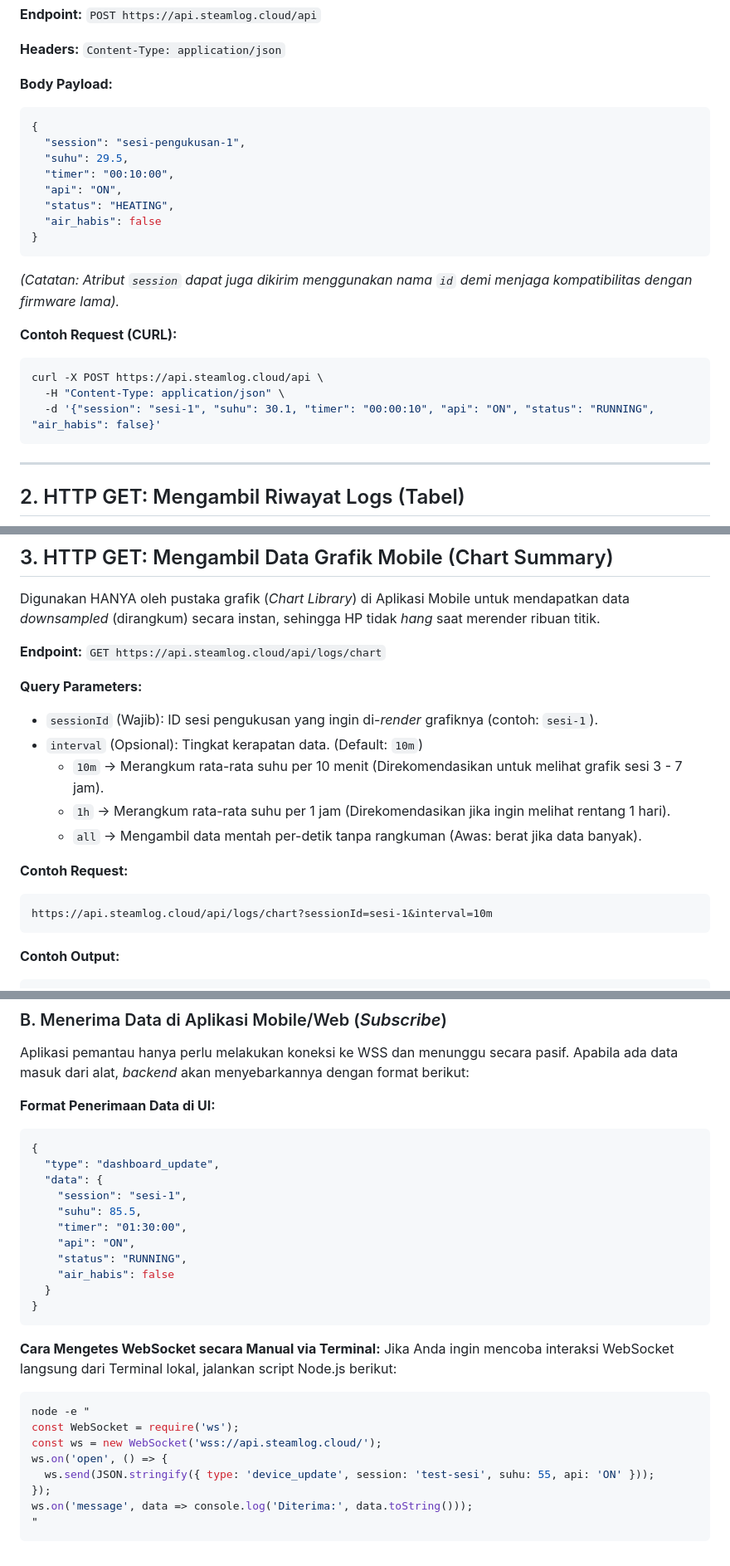
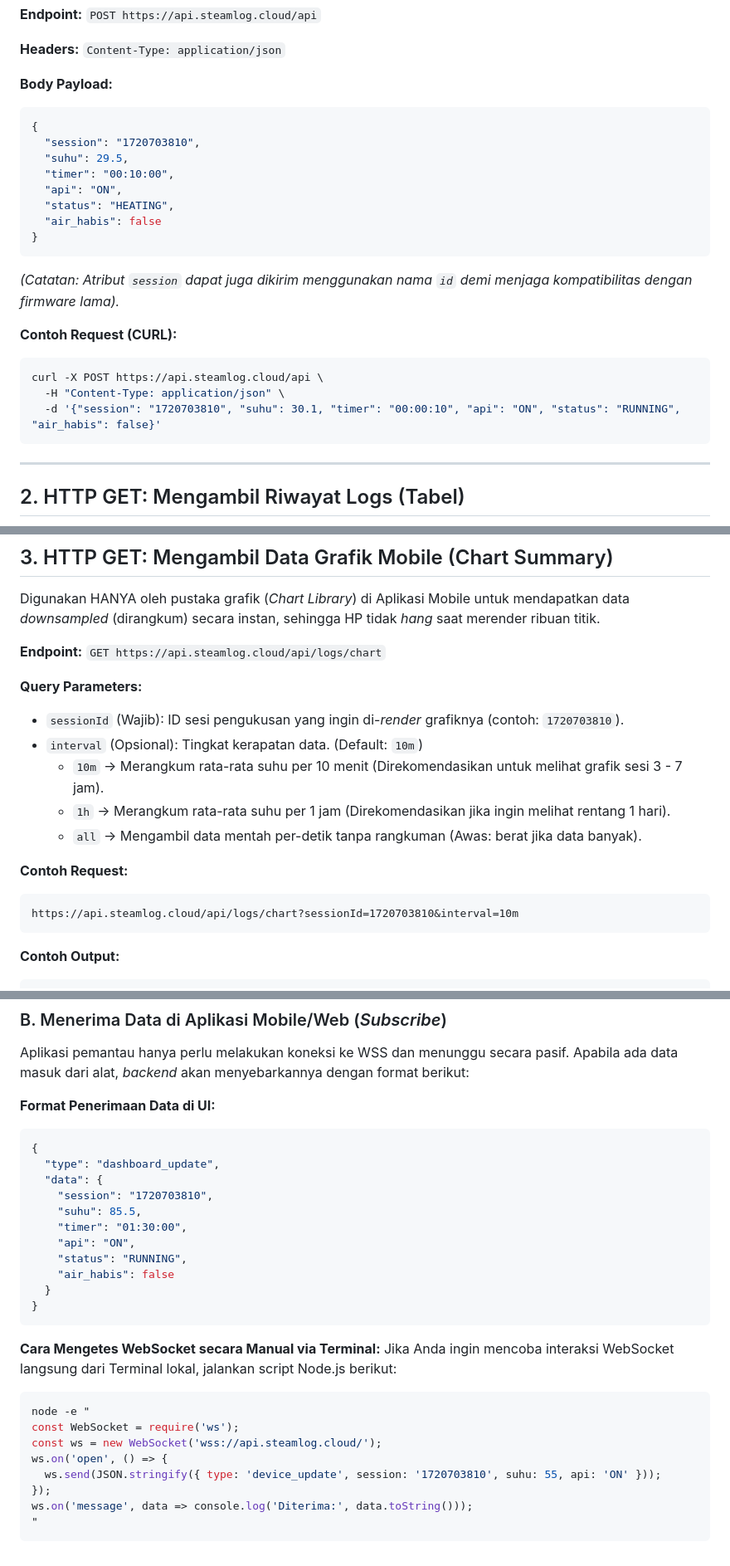
Before and after one commit to itsanla/bima, a Markdown page: docs/api.md, 3 parts joined by grey strips. Shown at 83% size. GitHub-like rendering.

Commit message:
docs: update API examples to use NTP timestamp for session IDs

````diff
--- a/docs/api.md
+++ b/docs/api.md
@@ -16,7 +16,7 @@ Digunakan oleh alat IoT (sebagai alternatif jika tidak ingin menggunakan WebSock
 **Body Payload:**
 ```json
 {
-  "session": "sesi-pengukusan-1",
+  "session": "1720703810",
   "suhu": 29.5,
   "timer": "00:10:00",
   "api": "ON",
@@ -30,7 +30,7 @@ Digunakan oleh alat IoT (sebagai alternatif jika tidak ingin menggunakan WebSock
 ```bash
 curl -X POST https://api.steamlog.cloud/api \
   -H "Content-Type: application/json" \
-  -d '{"session": "sesi-1", "suhu": 30.1, "timer": "00:00:10", "api": "ON", "status": "RUNNING", "air_habis": false}'
+  -d '{"session": "1720703810", "suhu": 30.1, "timer": "00:00:10", "api": "ON", "status": "RUNNING", "air_habis": false}'
 ```
 
 ---
@@ -61,7 +61,7 @@ Digunakan HANYA oleh pustaka grafik (*Chart Library*) di Aplikasi Mobile untuk m
 `GET https://api.steamlog.cloud/api/logs/chart`
 
 **Query Parameters:**
-- `sessionId` (Wajib): ID sesi pengukusan yang ingin di-_render_ grafiknya (contoh: `sesi-1`).
+- `sessionId` (Wajib): ID sesi pengukusan yang ingin di-_render_ grafiknya (contoh: `1720703810`).
 - `interval` (Opsional): Tingkat kerapatan data. (Default: `10m`)
   - `10m` -> Merangkum rata-rata suhu per 10 menit (Direkomendasikan untuk melihat grafik sesi 3 - 7 jam).
   - `1h` -> Merangkum rata-rata suhu per 1 jam (Direkomendasikan jika ingin melihat rentang 1 hari).
@@ -69,7 +69,7 @@ Digunakan HANYA oleh pustaka grafik (*Chart Library*) di Aplikasi Mobile untuk m
 
 **Contoh Request:**
 ```
-https://api.steamlog.cloud/api/logs/chart?sessionId=sesi-1&interval=10m
+https://api.steamlog.cloud/api/logs/chart?sessionId=1720703810&interval=10m
 ```
 
 **Contoh Output:**
@@ -116,7 +116,7 @@ Aplikasi pemantau hanya perlu melakukan koneksi ke WSS dan menunggu secara pasif
 {
   "type": "dashboard_update",
   "data": {
-    "session": "sesi-1",
+    "session": "1720703810",
     "suhu": 85.5,
     "timer": "01:30:00",
     "api": "ON",
@@ -133,7 +133,7 @@ node -e "
 const WebSocket = require('ws');
 const ws = new WebSocket('wss://api.steamlog.cloud/');
 ws.on('open', () => {
-  ws.send(JSON.stringify({ type: 'device_update', session: 'test-sesi', suhu: 55, api: 'ON' }));
+  ws.send(JSON.stringify({ type: 'device_update', session: '1720703810', suhu: 55, api: 'ON' }));
 });
 ws.on('message', data => console.log('Diterima:', data.toString()));
 "
````
Also changed, not shown: other parts of docs/api.md (+1 -1 lines).
